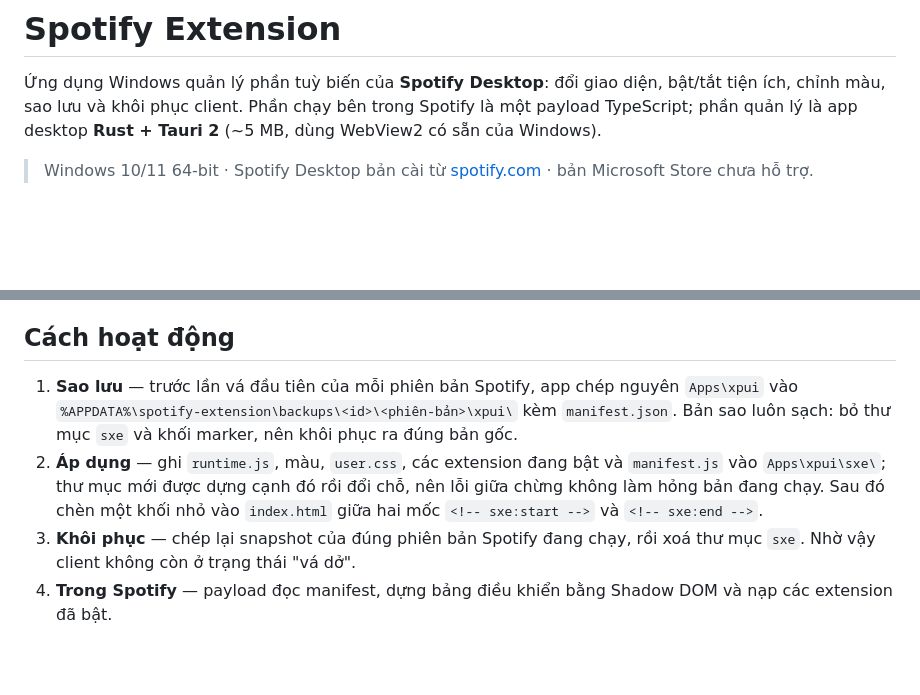
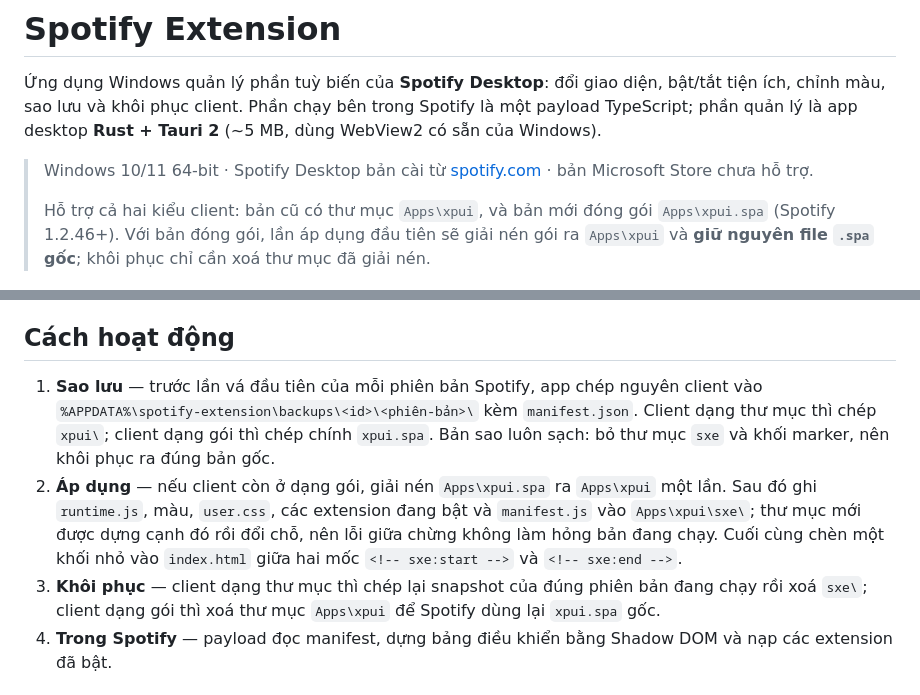
Before and after one commit to ninokiru/Spotify-Extension, a Markdown page: README.md, 2 parts joined by grey strips. GitHub-like rendering; blank space fills up the shorter version.

```diff
--- a/README.md
+++ b/README.md
@@ -3,6 +3,8 @@
 Ứng dụng Windows quản lý phần tuỳ biến của **Spotify Desktop**: đổi giao diện, bật/tắt tiện ích, chỉnh màu, sao lưu và khôi phục client. Phần chạy bên trong Spotify là một payload TypeScript; phần quản lý là app desktop **Rust + Tauri 2** (~5 MB, dùng WebView2 có sẵn của Windows).
 
 > Windows 10/11 64-bit · Spotify Desktop bản cài từ [spotify.com](https://www.spotify.com/download/windows/) · bản Microsoft Store chưa hỗ trợ.
+>
+> Hỗ trợ cả hai kiểu client: bản cũ có thư mục `Apps\xpui`, và bản mới đóng gói `Apps\xpui.spa` (Spotify 1.2.46+). Với bản đóng gói, lần áp dụng đầu tiên sẽ giải nén gói ra `Apps\xpui` và **giữ nguyên file `.spa` gốc**; khôi phục chỉ cần xoá thư mục đã giải nén.
 
 ![Tổng quan](docs/screenshots/overview.png)
 ![Giao diện sáng](docs/screenshots/overview-light.png)
@@ -48,14 +50,16 @@ Thao tác làm thay đổi client đều ghi ngay vào `Apps\xpui`; **khởi đ
 
 ## Cách hoạt động
 
-1. **Sao lưu** — trước lần vá đầu tiên của mỗi phiên bản Spotify, app chép nguyên `Apps\xpui` vào
-   `%APPDATA%\spotify-extension\backups\<id>\<phiên-bản>\xpui\` kèm `manifest.json`.
+1. **Sao lưu** — trước lần vá đầu tiên của mỗi phiên bản Spotify, app chép nguyên client vào
+   `%APPDATA%\spotify-extension\backups\<id>\<phiên-bản>\` kèm `manifest.json`.
+   Client dạng thư mục thì chép `xpui\`; client dạng gói thì chép chính `xpui.spa`.
    Bản sao luôn sạch: bỏ thư mục `sxe` và khối marker, nên khôi phục ra đúng bản gốc.
-2. **Áp dụng** — ghi `runtime.js`, màu, `user.css`, các extension đang bật và `manifest.js` vào
+2. **Áp dụng** — nếu client còn ở dạng gói, giải nén `Apps\xpui.spa` ra `Apps\xpui` một lần.
+   Sau đó ghi `runtime.js`, màu, `user.css`, các extension đang bật và `manifest.js` vào
    `Apps\xpui\sxe\`; thư mục mới được dựng cạnh đó rồi đổi chỗ, nên lỗi giữa chừng không làm hỏng bản đang chạy.
-   Sau đó chèn một khối nhỏ vào `index.html` giữa hai mốc `<!-- sxe:start -->` và `<!-- sxe:end -->`.
-3. **Khôi phục** — chép lại snapshot của đúng phiên bản Spotify đang chạy, rồi xoá thư mục `sxe`.
-   Nhờ vậy client không còn ở trạng thái "vá dở".
+   Cuối cùng chèn một khối nhỏ vào `index.html` giữa hai mốc `<!-- sxe:start -->` và `<!-- sxe:end -->`.
+3. **Khôi phục** — client dạng thư mục thì chép lại snapshot của đúng phiên bản đang chạy rồi xoá `sxe\`;
+   client dạng gói thì xoá thư mục `Apps\xpui` để Spotify dùng lại `xpui.spa` gốc.
 4. **Trong Spotify** — payload đọc manifest, dựng bảng điều khiển bằng Shadow DOM và nạp các extension đã bật.
 
 ## Cấu hình
```
Also changed, not shown: docs/design-spec.md (+1 -1 lines), docs/screenshots/appearance.png, docs/screenshots/modules.png, docs/screenshots/overview-light.png, docs/screenshots/overview.png, docs/screenshots/tools.png, 8 other files.
